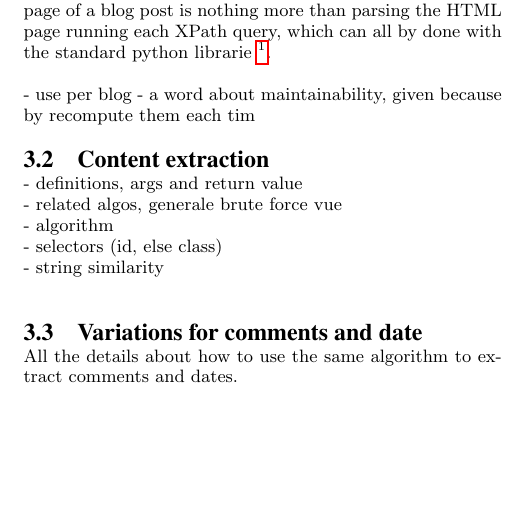
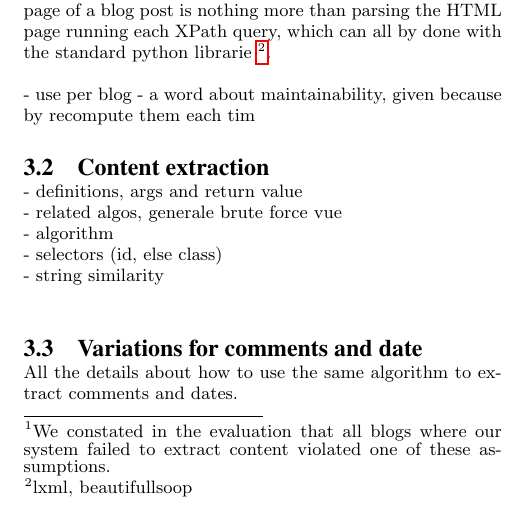
Before and after one commit to OlivierBlanvillain/blogforever-crawler-publication, a LaTeX paper (tex/main.tex, which reads tex/3-algorithms.tex): part of one column of page 2 of 3, cut so that both start at the same text, the shorter picture padded with empty space. Compiled offline with pdfLaTeX.

Commit message:
Add footnote.

```diff
--- a/tex/3-algorithms.tex
+++ b/tex/3-algorithms.tex
@@ -8,6 +8,7 @@ Being a subset of XML, (HTML)* (HTML) documents are often categorized as semi-st
 Working with blogs allows to make assumptions that are central in our extraction procedure:
 1. Web feeds provide structured and standardised view of the last posts
 2. Posts of a same blog share the same HTMP structure.
+\footnote{We constated in the evaluation that all blogs where our system failed to extract content violated one of these assumptions.}
 
 In average, web feeds contain around 20 entries \cite{french paper} which is generally lower than the total number of posts in a blog. In order to effectively archive old content from blogs it is necessery to download and process pages beyong the one referenced by the feed. The algorithm we are going to present in this section as for function to build wrappers for the relevent data of blog posts, which are going to be use
 
```
